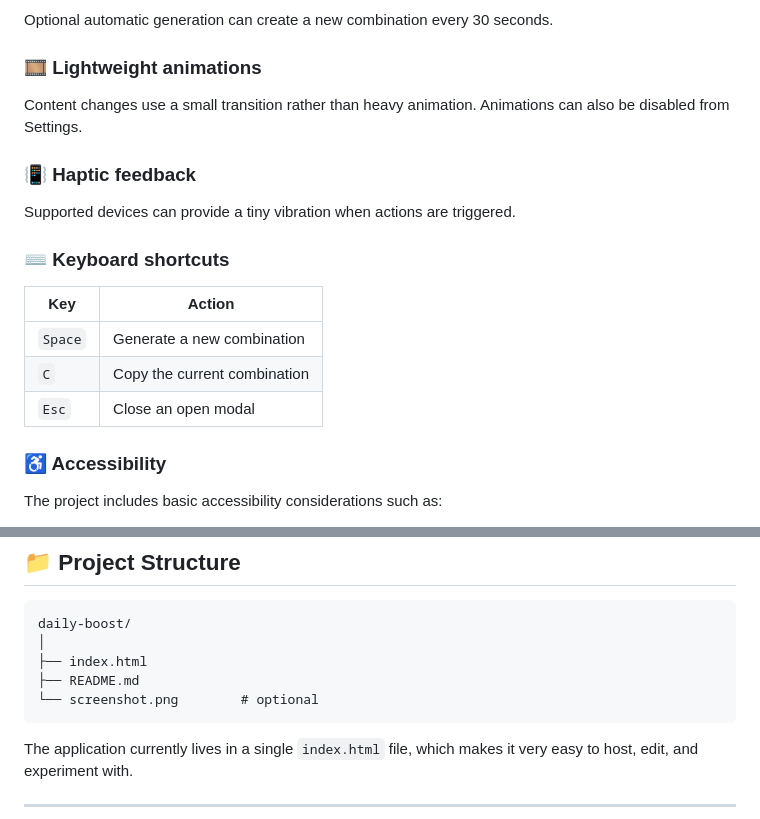
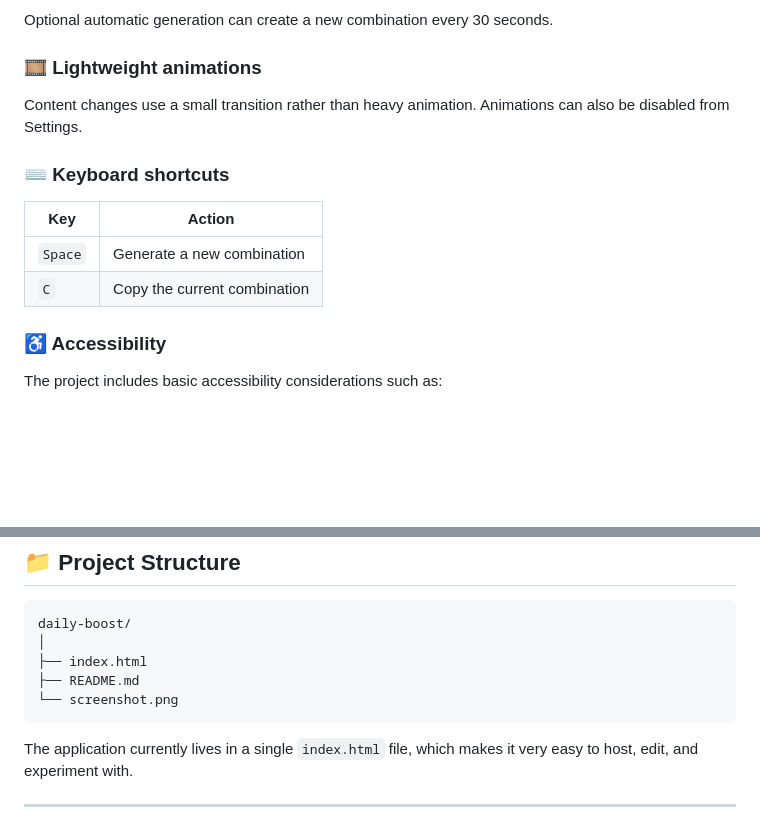
Before and after one commit to hosseinb1111/daily-boost, a Markdown page: README.md, 2 parts joined by grey strips. Rendered like a GitHub page; blank space fills up the shorter version.

Commit message:
Remove haptic feedback and update keyboard shortcuts
Removed haptic feedback section and updated keyboard shortcuts table.

````diff
--- a/README.md
+++ b/README.md
@@ -77,17 +77,13 @@ Optional automatic generation can create a new combination every 30 seconds.
 
 Content changes use a small transition rather than heavy animation. Animations can also be disabled from Settings.
 
-### 📳 Haptic feedback
-
-Supported devices can provide a tiny vibration when actions are triggered.
-
 ### ⌨️ Keyboard shortcuts
 
 | Key | Action |
 |---|---|
 | `Space` | Generate a new combination |
 | `C` | Copy the current combination |
-| `Esc` | Close an open modal |
+
 
 ### ♿ Accessibility
 
@@ -128,7 +124,7 @@ daily-boost/
 │
 ├── index.html
 ├── README.md
-└── screenshot.png        # optional
+└── screenshot.png
 ```
 
 The application currently lives in a single `index.html` file, which makes it very easy to host, edit, and experiment with.
````
